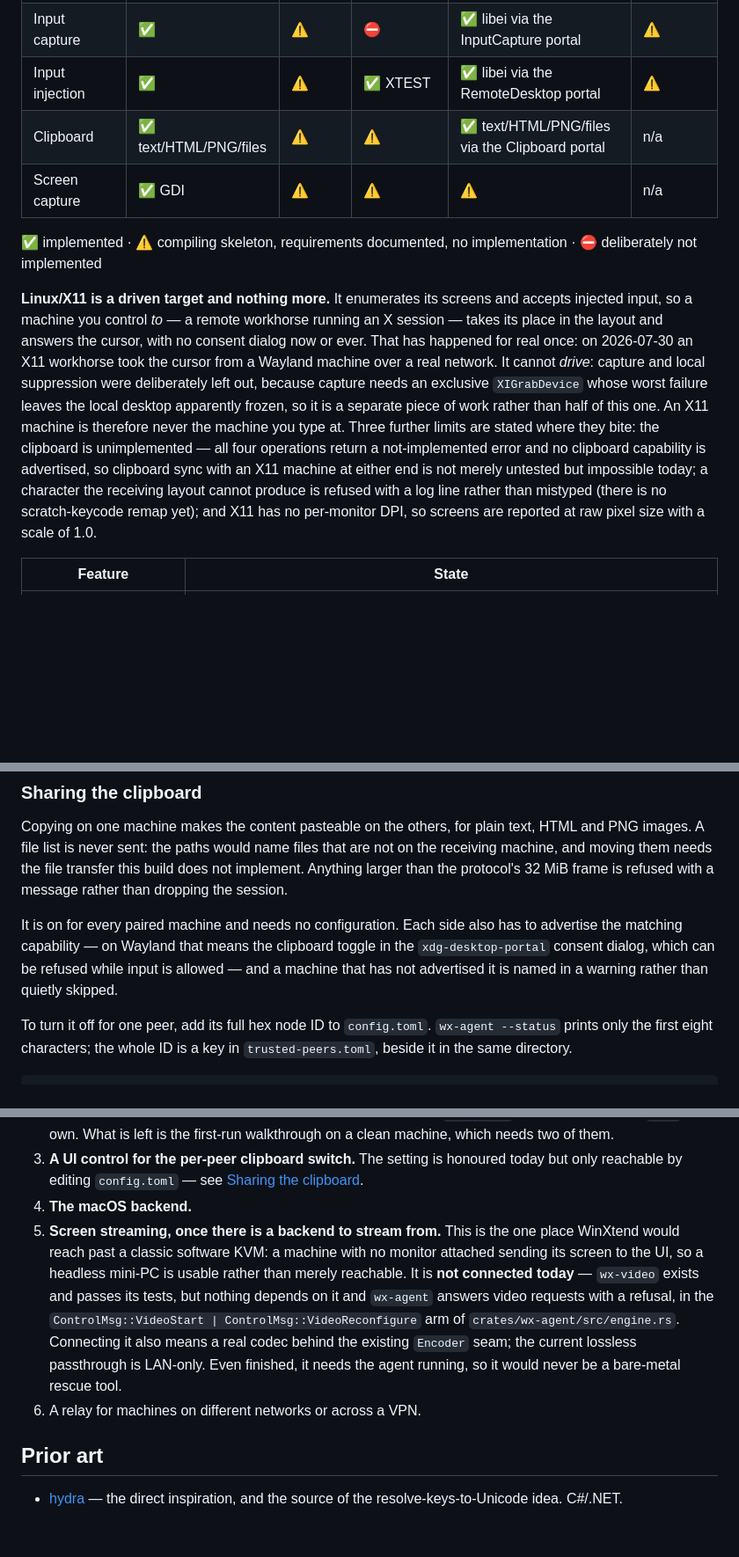
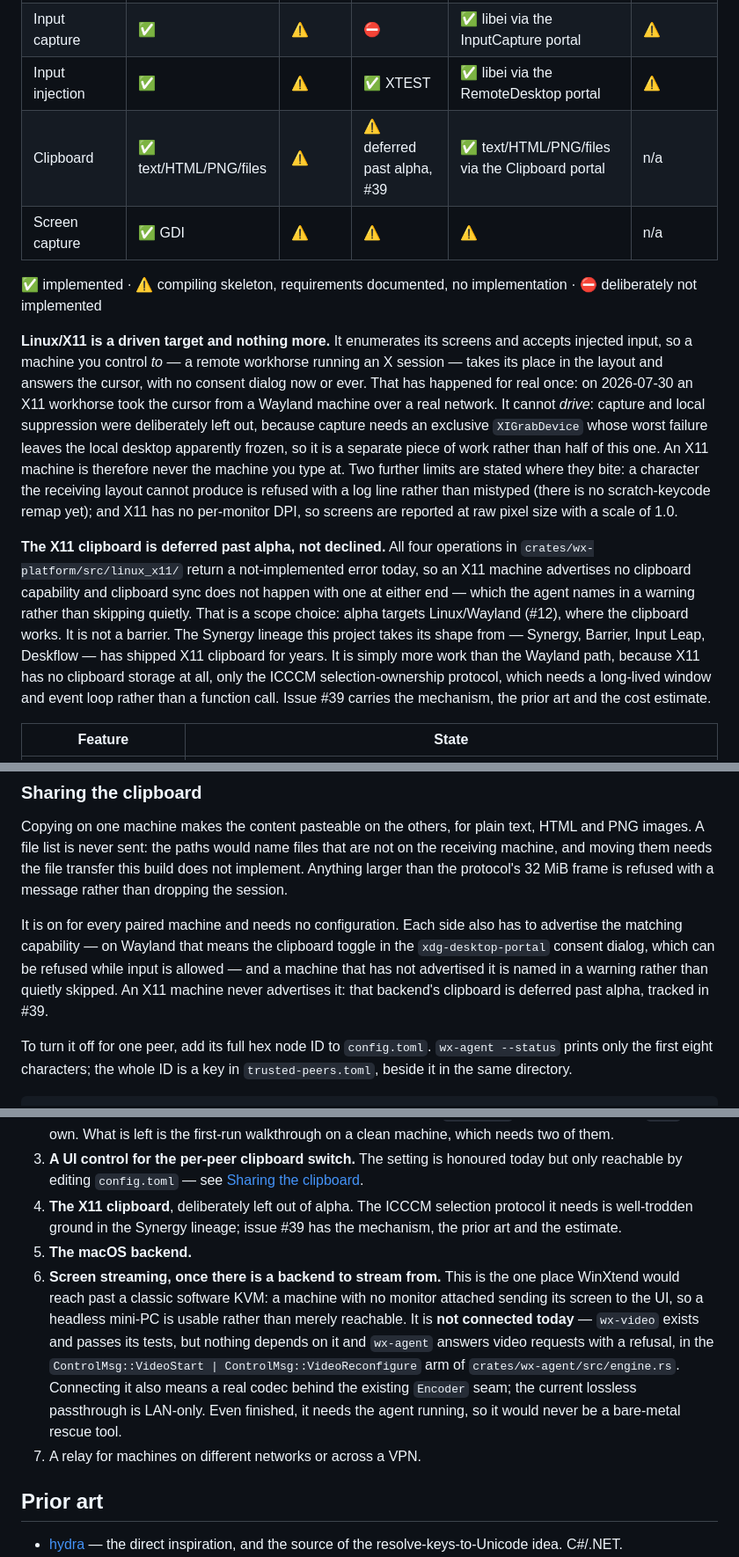
Before and after one commit to the-data-sherpa/WinXtend, a Markdown page: README.md, 3 parts joined by grey strips. Shown at 88% size. Drawn GitHub-style; blank space fills up the shorter version.

Commit message:
docs: record the X11 clipboard as a deferral with prior art, not a limitation
The README stated the X11 clipboard as unimplemented and clipboard sync with
an X11 machine as "impossible today". That is accurate about the code and
misleading about the future: a reader concludes the work is infeasible and
either abandons it or rediscovers the whole analysis.

State it once, authoritatively, in the X11 backend paragraph: the four
operations return a not-implemented error, so no clipboard capability is
advertised and sync does not happen with such a machine at either end — but
that is a scope choice deferred past alpha, with the Synergy lineage as direct
prior art. #39 carries the mechanism, the prior art and the cost estimate, so
the caveat points there rather than restating it.

The capability table, the status section, the clipboard-sync section and the
roadmap get a pointer each, so nothing implies X11 clipboard works or that it
never can. Alpha scope is unchanged: alpha targets Linux/Wayland (#12), where
the clipboard works, and no alpha claim is touched. Documentation only.

Co-Authored-By: Claude Opus 5 (1M context) <noreply@anthropic.com>
Claude-Session: https://claude.ai/code/session_014KDWTu3752hqaXL34PH8mN

```diff
--- a/README.md
+++ b/README.md
@@ -220,7 +221,7 @@ for what the next release is about.
 | Display enumeration | ✅ | ⚠️ | ✅ RandR outputs and CRTCs | ✅ `wl_output`/`xdg_output` | n/a |
 | Input capture | ✅ | ⚠️ | ⛔ | ✅ libei via the InputCapture portal | ⚠️ |
 | Input injection | ✅ | ⚠️ | ✅ XTEST | ✅ libei via the RemoteDesktop portal | ⚠️ |
-| Clipboard | ✅ text/HTML/PNG/files | ⚠️ | ⚠️ | ✅ text/HTML/PNG/files via the Clipboard portal | n/a |
+| Clipboard | ✅ text/HTML/PNG/files | ⚠️ | ⚠️ deferred past alpha, #39 | ✅ text/HTML/PNG/files via the Clipboard portal | n/a |
 | Screen capture | ✅ GDI | ⚠️ | ⚠️ | ⚠️ | n/a |
 
 ✅ implemented · ⚠️ compiling skeleton, requirements documented, no implementation ·
@@ -234,13 +235,22 @@ took the cursor from a Wayland machine over a real network. It cannot *drive*:
 capture and local suppression were deliberately left out, because capture needs an
 exclusive `XIGrabDevice` whose worst failure leaves the local desktop apparently
 frozen, so it is a separate piece of work rather than half of this one. An X11
-machine is therefore never the machine you type at. Three further limits are stated
-where they bite: the clipboard is unimplemented — all four operations return a
-not-implemented error and no clipboard capability is advertised, so clipboard sync
-with an X11 machine at either end is not merely untested but impossible today; a
-character the receiving layout cannot produce is refused with a log line rather than
-mistyped (there is no scratch-keycode remap yet); and X11 has no per-monitor DPI, so
-screens are reported at raw pixel size with a scale of 1.0.
+machine is therefore never the machine you type at. Two further limits are stated
+where they bite: a character the receiving layout cannot produce is refused with a
+log line rather than mistyped (there is no scratch-keycode remap yet); and X11 has
+no per-monitor DPI, so screens are reported at raw pixel size with a scale of 1.0.
+
+**The X11 clipboard is deferred past alpha, not declined.** All four operations in
+`crates/wx-platform/src/linux_x11/` return a not-implemented error today, so an X11
+machine advertises no clipboard capability and clipboard sync does not happen with
+one at either end — which the agent names in a warning rather than skipping quietly.
+That is a scope choice: alpha targets Linux/Wayland (#12), where the clipboard
+works. It is not a barrier. The Synergy lineage this project takes its shape from —
+Synergy, Barrier, Input Leap, Deskflow — has shipped X11 clipboard for years. It is
+simply more work than the Wayland path, because X11 has no clipboard storage at all,
+only the ICCCM selection-ownership protocol, which needs a long-lived window and
+event loop rather than a function call. Issue #39 carries the mechanism, the prior
+art and the cost estimate.
 
 | Feature | State |
 |---|---|
@@ -462,7 +472,8 @@ It is on for every paired machine and needs no configuration. Each side also has
 to advertise the matching capability — on Wayland that means the clipboard toggle
 in the `xdg-desktop-portal` consent dialog, which can be refused while input is
 allowed — and a machine that has not advertised it is named in a warning rather
-than quietly skipped.
+than quietly skipped. An X11 machine never advertises it: that backend's clipboard
+is deferred past alpha, tracked in #39.
 
 To turn it off for one peer, add its full hex node ID to `config.toml`.
 `wx-agent --status` prints only the first eight characters; the whole ID is a key
@@ -601,8 +612,11 @@ The alpha is Linux/Wayland. Roughly in order of value:
 3. **A UI control for the per-peer clipboard switch.** The setting is honoured
    today but only reachable by editing `config.toml` — see
    [Sharing the clipboard](#sharing-the-clipboard).
-4. **The macOS backend.**
-5. **Screen streaming, once there is a backend to stream from.** This is the one
+4. **The X11 clipboard**, deliberately left out of alpha. The ICCCM selection
+   protocol it needs is well-trodden ground in the Synergy lineage; issue #39 has
+   the mechanism, the prior art and the estimate.
+5. **The macOS backend.**
+6. **Screen streaming, once there is a backend to stream from.** This is the one
    place WinXtend would reach past a classic software KVM: a machine with no
    monitor attached sending its screen to the UI, so a headless mini-PC is usable
    rather than merely reachable. It is **not connected today** — `wx-video` exists
@@ -613,7 +627,7 @@ The alpha is Linux/Wayland. Roughly in order of value:
    also means a real codec behind the existing `Encoder` seam; the current
    lossless passthrough is LAN-only. Even finished, it needs the agent running, so
    it would never be a bare-metal rescue tool.
-6. A relay for machines on different networks or across a VPN.
+7. A relay for machines on different networks or across a VPN.
 
 ## Prior art
 
```
Also changed, not shown: other parts of README.md (+3 -2 lines).
